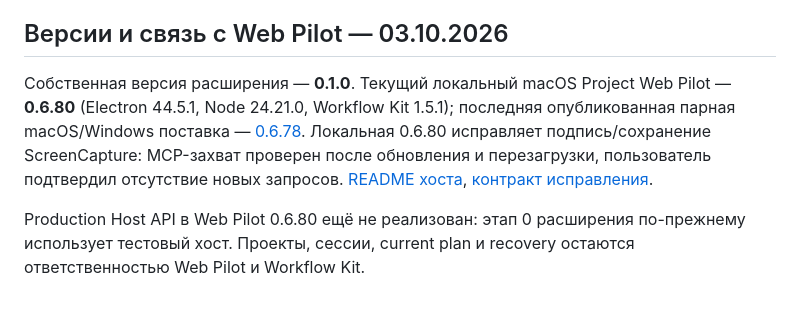
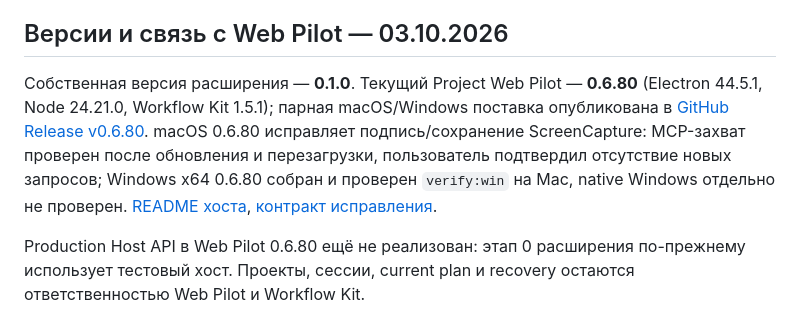
Before and after one commit to OleynikAleksandr/Web-Pilot-Sidebar, a Markdown page: README.md, the part around the change. GitHub-like rendering.

Commit message:
docs: align README with Web Pilot 0.6.80 release

```diff
--- a/README.md
+++ b/README.md
@@ -8,7 +8,7 @@
 
 ## Версии и связь с Web Pilot — 03.10.2026
 
-Собственная версия расширения — **0.1.0**. Текущий локальный macOS Project Web Pilot — **0.6.80** (Electron 44.5.1, Node 24.21.0, Workflow Kit 1.5.1); последняя опубликованная парная macOS/Windows поставка — [0.6.78](https://github.com/OleynikAleksandr/Project-Web-Pilot/releases/tag/v0.6.78). Локальная 0.6.80 исправляет подпись/сохранение ScreenCapture: MCP-захват проверен после обновления и перезагрузки, пользователь подтвердил отсутствие новых запросов. [README хоста](https://github.com/OleynikAleksandr/Project-Web-Pilot/blob/main/README.md), [контракт исправления](https://github.com/OleynikAleksandr/Project-Web-Pilot/blob/main/docs/planning/macos-screen-permission-stability.md).
+Собственная версия расширения — **0.1.0**. Текущий Project Web Pilot — **0.6.80** (Electron 44.5.1, Node 24.21.0, Workflow Kit 1.5.1); парная macOS/Windows поставка опубликована в [GitHub Release v0.6.80](https://github.com/OleynikAleksandr/Project-Web-Pilot/releases/tag/v0.6.80). macOS 0.6.80 исправляет подпись/сохранение ScreenCapture: MCP-захват проверен после обновления и перезагрузки, пользователь подтвердил отсутствие новых запросов; Windows x64 0.6.80 собран и проверен `verify:win` на Mac, native Windows отдельно не проверен. [README хоста](https://github.com/OleynikAleksandr/Project-Web-Pilot/blob/main/README.md), [контракт исправления](https://github.com/OleynikAleksandr/Project-Web-Pilot/blob/main/docs/planning/macos-screen-permission-stability.md).
 
 Production Host API в Web Pilot 0.6.80 ещё не реализован: этап 0 расширения по-прежнему использует тестовый хост. Проекты, сессии, current plan и recovery остаются ответственностью Web Pilot и Workflow Kit.
 
```
